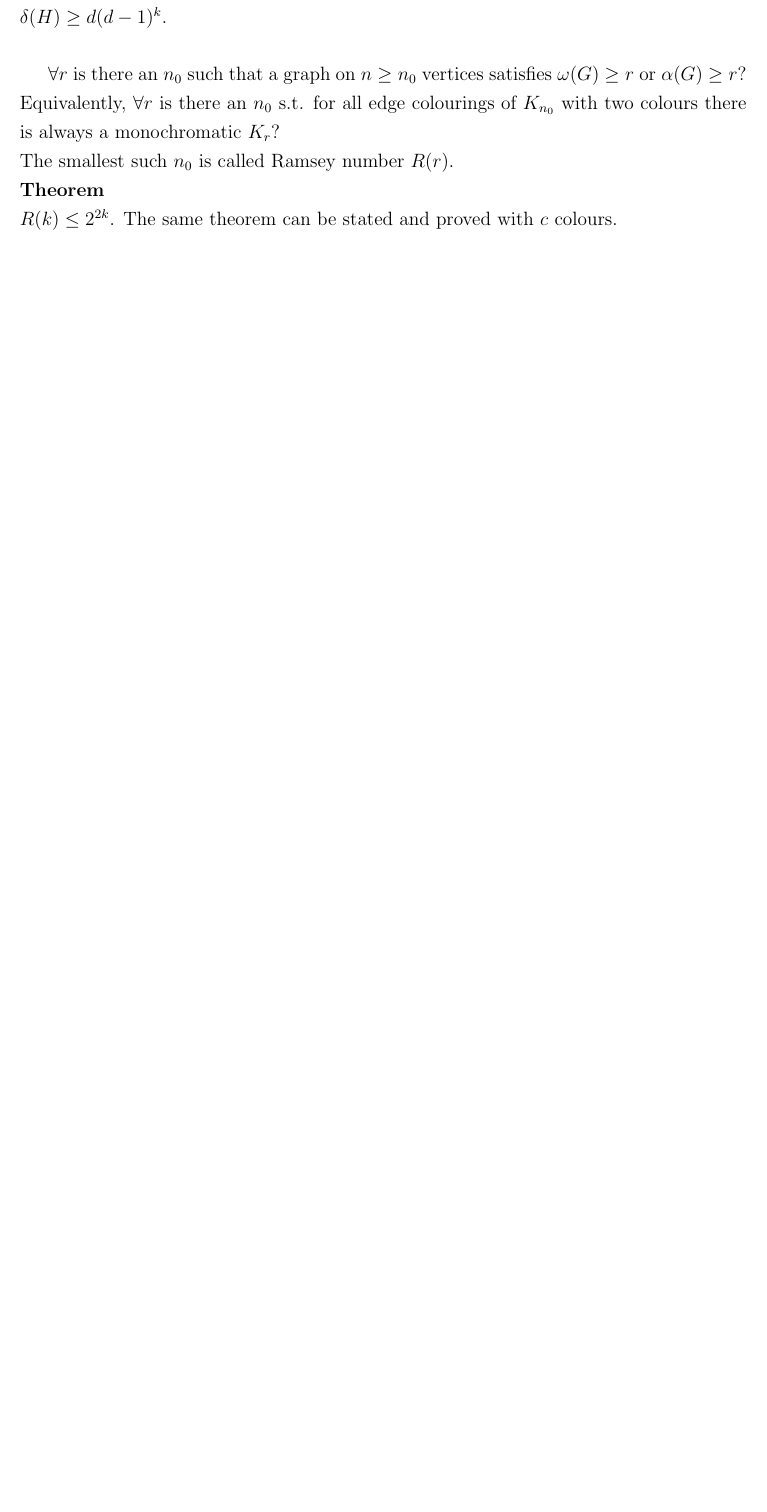
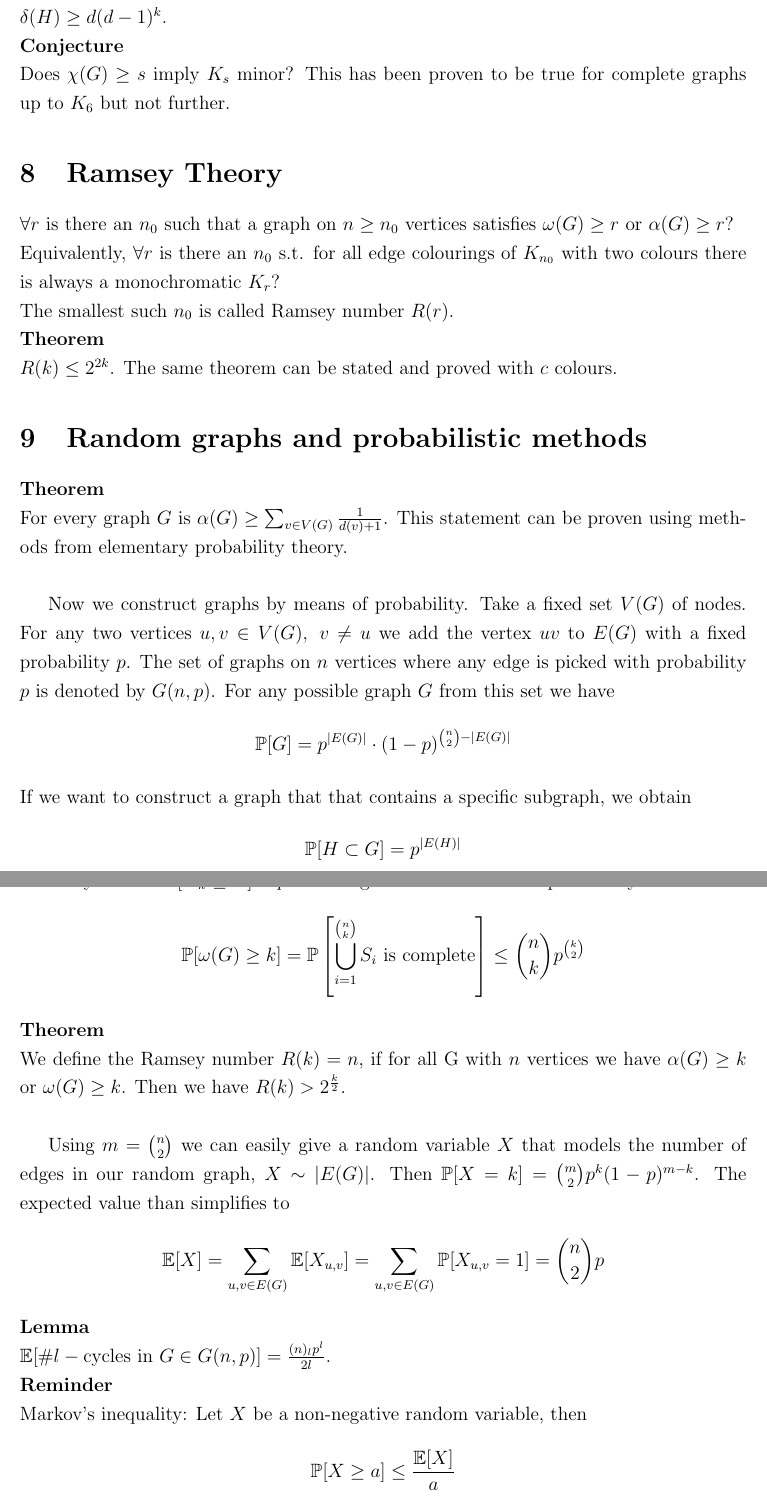
Before and after one commit to lschwartze/semester_5_summaries, a LaTeX document (GraTe/GraTe.tex): part of page 16 of 16 before the commit and two parts of pages 17 and 18 of 18 after it, the two joined at a grey line, cut so that both start at the same text, the shorter picture padded with empty space. Compiled offline with pdfLaTeX.

Commit message:
finish GraTe for week 12

```diff
--- a/GraTe/GraTe.tex
+++ b/GraTe/GraTe.tex
@@ -347,11 +347,34 @@
 	$\forall r \geq 2 \; \exists f$ s.t. if a graph $G$ has $\delta(G) \geq 3$ and $g(G) \geq f(r)$ then $K_r$ is a minor of $G$.\\
 	\textbf{Lemma}\\
 	Let $d$ and $k$ be integers, $d \geq 3$. If $\delta(G) \geq d$ and $g(G) \geq 8k+3$, then $G$ has a minor $H$ of $\delta(H) \geq d(d-1)^k$.\\
+	\textbf{Conjecture}\\
+	Does $\chi(G) \geq s$ imply $K_s$ minor?
+	This has been proven to be true for complete graphs up to $K_6$ but not further.
 
+	\section{Ramsey Theory}
 	$\forall r$ is there an $n_0$ such that a graph on $n \geq n_0$ vertices satisfies $\omega(G) \geq r$ or $\alpha(G) \geq r$?\\
 	Equivalently, $\forall r$ is there an $n_0$ s.t. for all edge colourings of $K_{n_0}$ with two colours there is always a monochromatic $K_r$?\\
 	The smallest such $n_0$ is called Ramsey number $R(r)$.\\
 	\textbf{Theorem}\\
 	$R(k) \leq 2^{2k}$.
 	The same theorem can be stated and proved with $c$ colours.
+
+	\section{Random graphs and probabilistic methods}
+	\textbf{Theorem}\\
+	For every graph $G$ is $\alpha(G) \geq \sum_{v \in V(G)} \frac{1}{d(v)+1}$. This statement can be proven using methods from elementary probability theory.\\
+
+	Now we construct graphs by means of probability. Take a fixed set $V(G)$ of nodes. For any two vertices $u,v \in V(G), \; v \neq u$ we add the vertex $uv$ to $E(G)$ with a fixed probability $p$. The set of graphs on $n$ vertices where any edge is picked with probability $p$ is denoted by $G(n,p)$. For any possible graph $G$ from this set we have \[\mathbb{P}[G] = p^{\left|E(G)\right|} \cdot (1-p)^{\binom{n}{2}-\left|E(G)\right|}\]
+	If we want to construct a graph that that contains a specific subgraph, we obtain \[\mathbb{P}[H \subset G] = p^{\left|E(H)\right|}\]
+	Similarly we find $\mathbb{P}[K_k \subseteq G] = p^{\binom{k}{2}}$.
+	Using the union bound for probability we also find \[\mathbb{P}[\omega(G)\geq k] = \mathbb{P}\left[\bigcup_{i=1}^{\binom{n}{k}} S_i \text{ is complete}\right] \leq \binom{n}{k}p^{\binom{k}{2}}\]
+	\textbf{Theorem}\\
+	We define the Ramsey number $R(k) = n$, if for all G with $n$ vertices we have $\alpha(G) \geq k$ or $\omega(G) \geq k$. Then we have $R(k) > 2^\frac{k}{2}$.\\
+
+	Using $m = \binom{n}{2}$ we can easily give a random variable $X$ that models the number of edges in our random graph, $X \sim \left|E(G)\right|$. Then $\mathbb{P}[X = k] = \binom{m}{2}p^k(1-p)^{m-k}$. The expected value than simplifies to \[\mathbb{E}[X] = \sum_{u,v \in E(G)} \mathbb{E}[X_{u,v}] = \sum_{u,v \in E(G)} \mathbb{P}[X_{u,v} = 1] = \binom{n}{2}p\]
+	\textbf{Lemma}\\
+	$\mathbb{E}[\# l-\text{cycles in } G \in G(n,p)] = \frac{(n)_lp^l}{2l}$.\\
+	\textbf{Reminder}\\
+	Markov's inequality: Let $X$ be a non-negative random variable, then \[\mathbb{P}[X \geq a] \leq \frac{\mathbb{E}[X]}{a}\]
+	\textbf{Theorem}\\
+	$\forall k \; \exists G$ with $\chi(G) \geq k$ and $g(G) \geq k$.
 \end{document}
```
